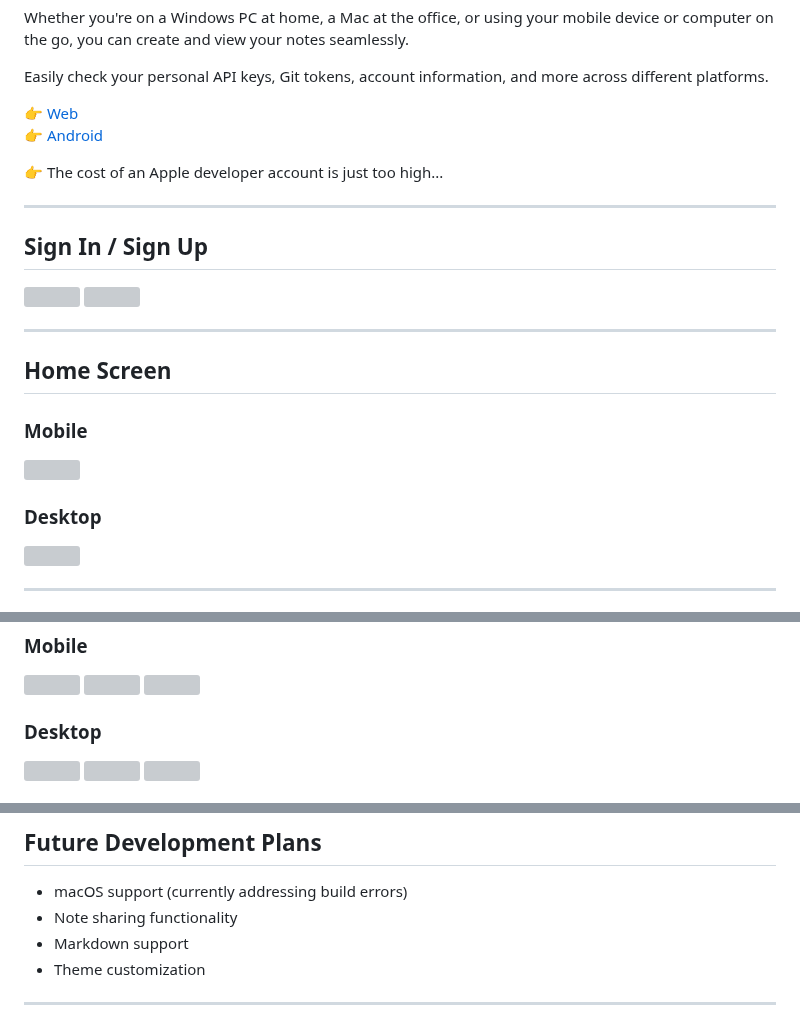
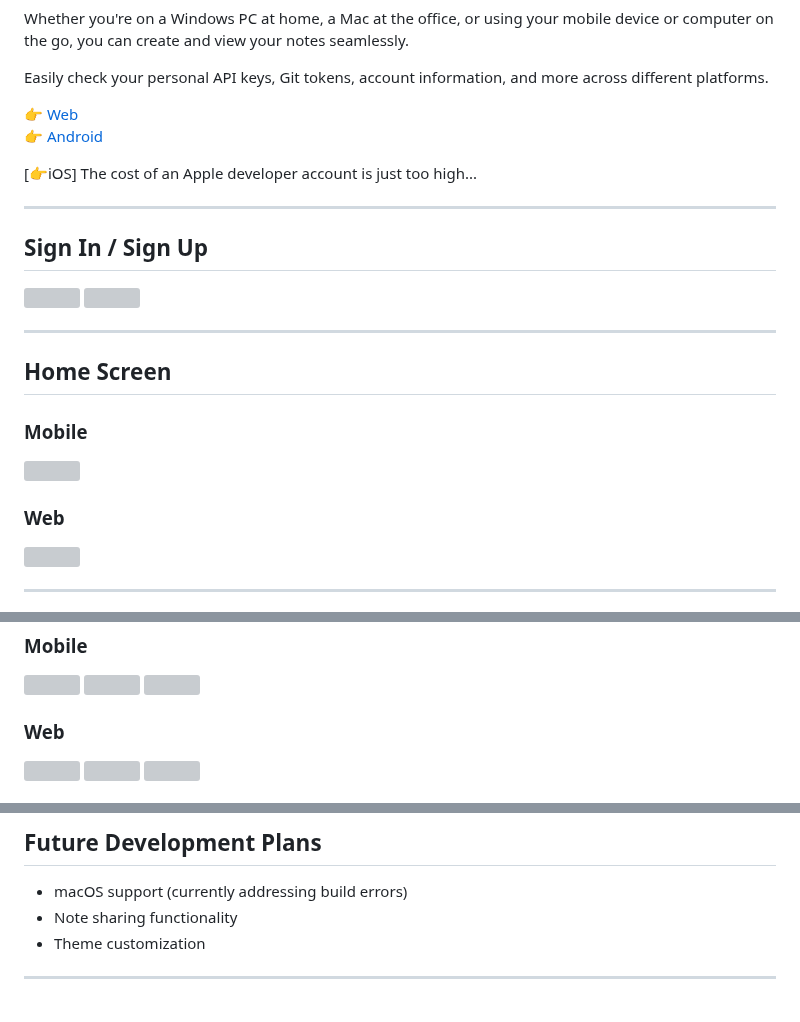
Before and after one commit to spicypunch/MemoEveryWhere, a Markdown page: README.md, 3 parts joined by grey strips. GitHub-like rendering; grey boxes are pictures that could not be loaded.

```diff
--- a/README.md
+++ b/README.md
@@ -9,7 +9,7 @@ Easily check your personal API keys, Git tokens, account information, and more a
 [👉 Web](https://memoeverywhere-b3cfb.web.app/)
 [👉 Android](https://github.com/spicypunch/MemoEveryWhere/releases/tag/v1.0.0)
 
-👉 The cost of an Apple developer account is just too high...
+[👉iOS] The cost of an Apple developer account is just too high...
 
 ---
 
@@ -25,7 +25,7 @@ Easily check your personal API keys, Git tokens, account information, and more a
 ### Mobile
 <img src="https://github.com/user-attachments/assets/f90ac44c-0b41-4014-9a5f-3fa29af33081" width="200">
 
-### Desktop
+### Web
 <img src="https://github.com/user-attachments/assets/3c0faa6d-54ee-48fa-a23e-38c0514fbe90" width="800">
 
 ---
@@ -43,7 +43,7 @@ Easily check your personal API keys, Git tokens, account information, and more a
 <img src="https://github.com/user-attachments/assets/d0df600a-de3c-4239-a1ac-33599ae48db8" width="200">
 <img src="https://github.com/user-attachments/assets/0cf3cf2b-1492-44d5-9047-44bca0c70761" width="200">
 
-### Desktop
+### Web
 <img src="https://github.com/user-attachments/assets/62a3bdff-4a2d-4c8a-9e96-ff60da022926" width="800">
 <img src="https://github.com/user-attachments/assets/97b2f58d-f76e-4c54-8ebb-77759495b6c3" width="800">
 <img src="https://github.com/user-attachments/assets/86648410-2ef5-4cf2-946f-2651d1c3e6bb" width="800">
@@ -193,7 +203,6 @@ memo_everywhere/
 
 - macOS support (currently addressing build errors)
 - Note sharing functionality
-- Markdown support
 - Theme customization
 
 ---
```
Also changed, not shown: other parts of README.md (+10 -0 lines).
